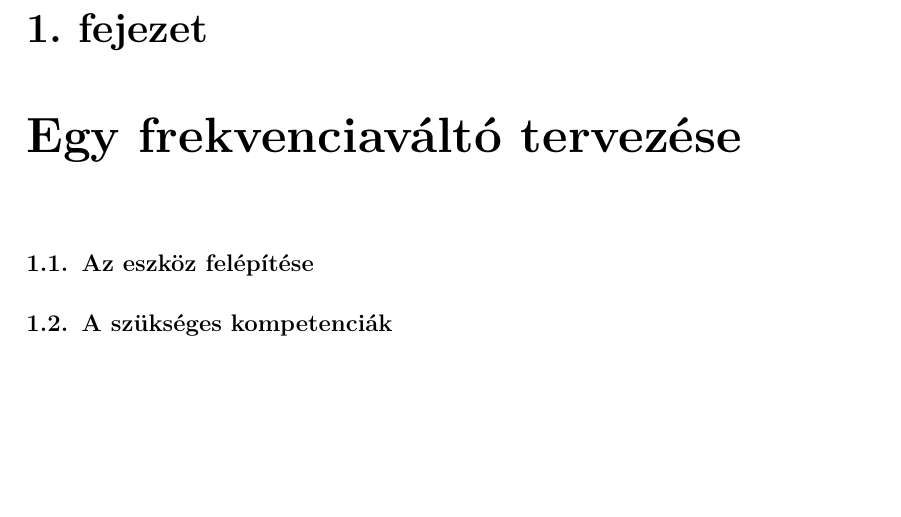
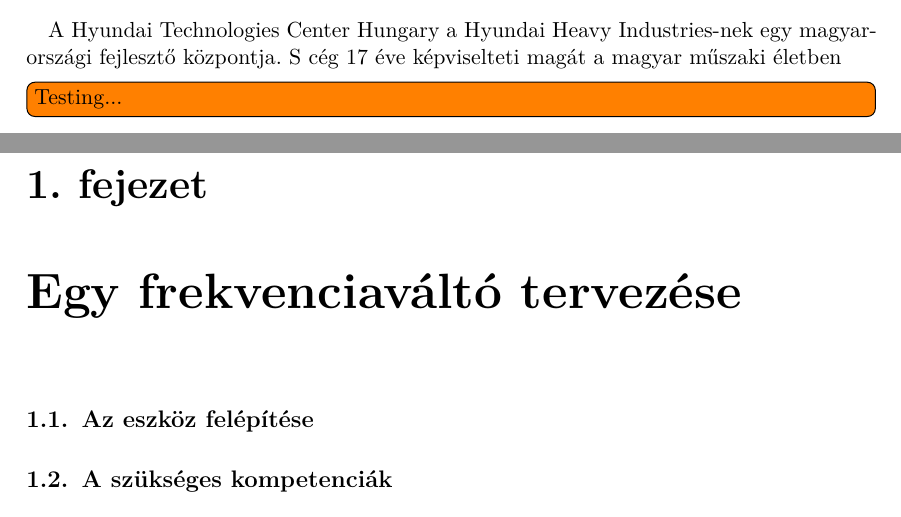
Before and after one commit to kaadam92/MSc_Diploma_HUN_Dip2, a LaTeX thesis (content/diploma.tex, which reads content/hyundai.tex, include/packages.tex): part of page 11 of 20 before the commit and two parts of pages 10 and 11 of 20 after it, the two joined at a grey line, cut at the place of the change, the shorter picture padded with empty space. Compiled offline with pdfLaTeX; a missing bibliography style is replaced by a similar one.

Commit message:
todo test

```diff
--- a/content/hyundai.tex
+++ b/content/hyundai.tex
@@ -1,3 +1,8 @@
 %----------------------------------------------------------------------------
 \chapter*{Hyundai Technologies Center Hungary Kft.}\addcontentsline{toc}{chapter}{Hyundai Technologies Center Hungary Kft.}
 %----------------------------------------------------------------------------
+
+\paragraph{}
+A Hyundai Technologies Center Hungary a Hyundai Heavy Industries-nek egy magyarországi fejlesztő központja. S cég 17 éve képviselteti magát a magyar műszaki életben
+
+\todo[inline]{Testing...}
--- a/include/packages.tex
+++ b/include/packages.tex
@@ -26,9 +26,12 @@
 \usepackage{color}
 \usepackage{listings} % For source code snippets.
 
+
+
 \usepackage[amsmath,thmmarks]{ntheorem} % Theorem-like environments.
 
 \usepackage[hang]{caption}
+\usepackage{todonotes}
 
 \newcommand{\selecthungarian}{
 	\selectlanguage{magyar}
```
